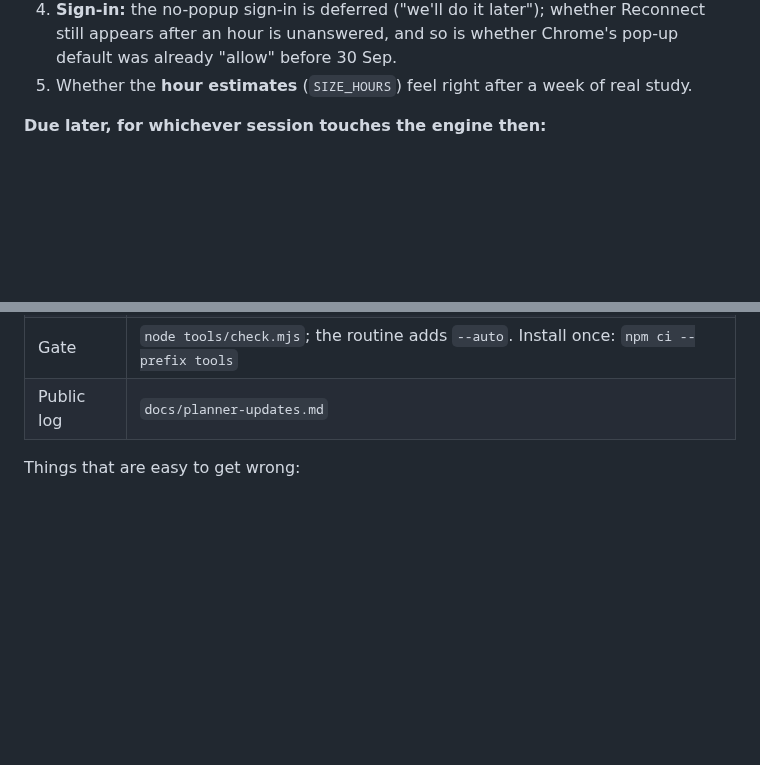
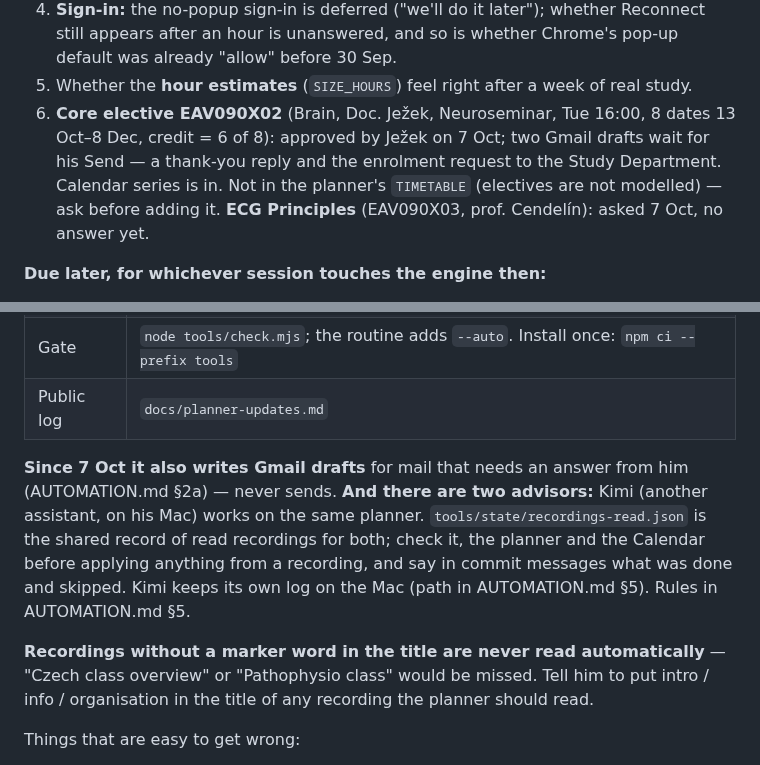
Before and after one commit to kadzidrogalinasdraven/study-planner, a Markdown page: CLAUDE.md, 2 parts joined by grey strips. Drawn GitHub-style; blank space fills up the shorter version.

```diff
--- a/CLAUDE.md
+++ b/CLAUDE.md
@@ -94,6 +94,11 @@ in dry run until 6 Oct and live from 7 Oct (see "The planner check" below).
    appears after an hour is unanswered, and so is whether Chrome's pop-up default was already
    "allow" before 30 Sep.
 5. Whether the **hour estimates** (`SIZE_HOURS`) feel right after a week of real study.
+6. **Core elective EAV090X02** (Brain, Doc. Ježek, Neuroseminar, Tue 16:00, 8 dates 13 Oct–8 Dec,
+   credit = 6 of 8): approved by Ježek on 7 Oct; two Gmail drafts wait for his Send — a thank-you
+   reply and the enrolment request to the Study Department. Calendar series is in. Not in the
+   planner's `TIMETABLE` (electives are not modelled) — ask before adding it. **ECG Principles**
+   (EAV090X03, prof. Cendelín): asked 7 Oct, no answer yet.
 
 **Due later, for whichever session touches the engine then:**
 - **February**, with the summer timetable: decide the summer split — the shares stop on 15 Feb and
@@ -505,6 +510,17 @@ works.** What a session needs to know:
 | Other read logs | `tools/state/sources.json` (the SIS snapshot), `tools/state/recordings-read.json` (Wispr ids only — the file is public) |
 | Gate | `node tools/check.mjs`; the routine adds `--auto`. Install once: `npm ci --prefix tools` |
 | Public log | `docs/planner-updates.md` |
+
+**Since 7 Oct it also writes Gmail drafts** for mail that needs an answer from him (AUTOMATION.md
+§2a) — never sends. **And there are two advisors:** Kimi (another assistant, on his Mac) works on
+the same planner. `tools/state/recordings-read.json` is the shared record of read recordings for
+both; check it, the planner and the Calendar before applying anything from a recording, and say in
+commit messages what was done and skipped. Kimi keeps its own log on the Mac (path in
+AUTOMATION.md §5). Rules in AUTOMATION.md §5.
+
+**Recordings without a marker word in the title are never read automatically** — "Czech class
+overview" or "Pathophysio class" would be missed. Tell him to put intro / info / organisation in
+the title of any recording the planner should read.
 
 Things that are easy to get wrong:
 - **`main` moves under you.** The routine commits to `main`. Before deploying from `test`:
```
Also changed, not shown: other parts of CLAUDE.md (+1 -1 lines), AUTOMATION.md (+47 -3 lines), docs/SESSION-LOG.md (+16 -0 lines).
